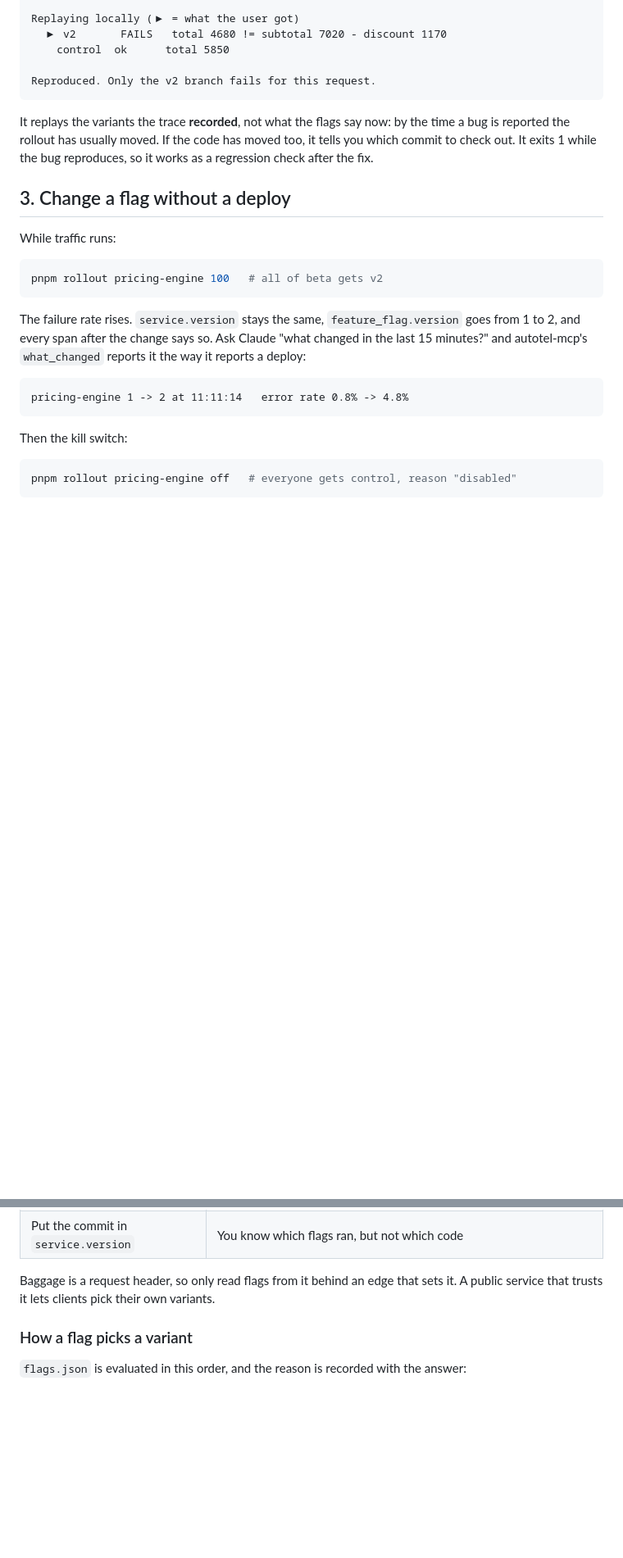
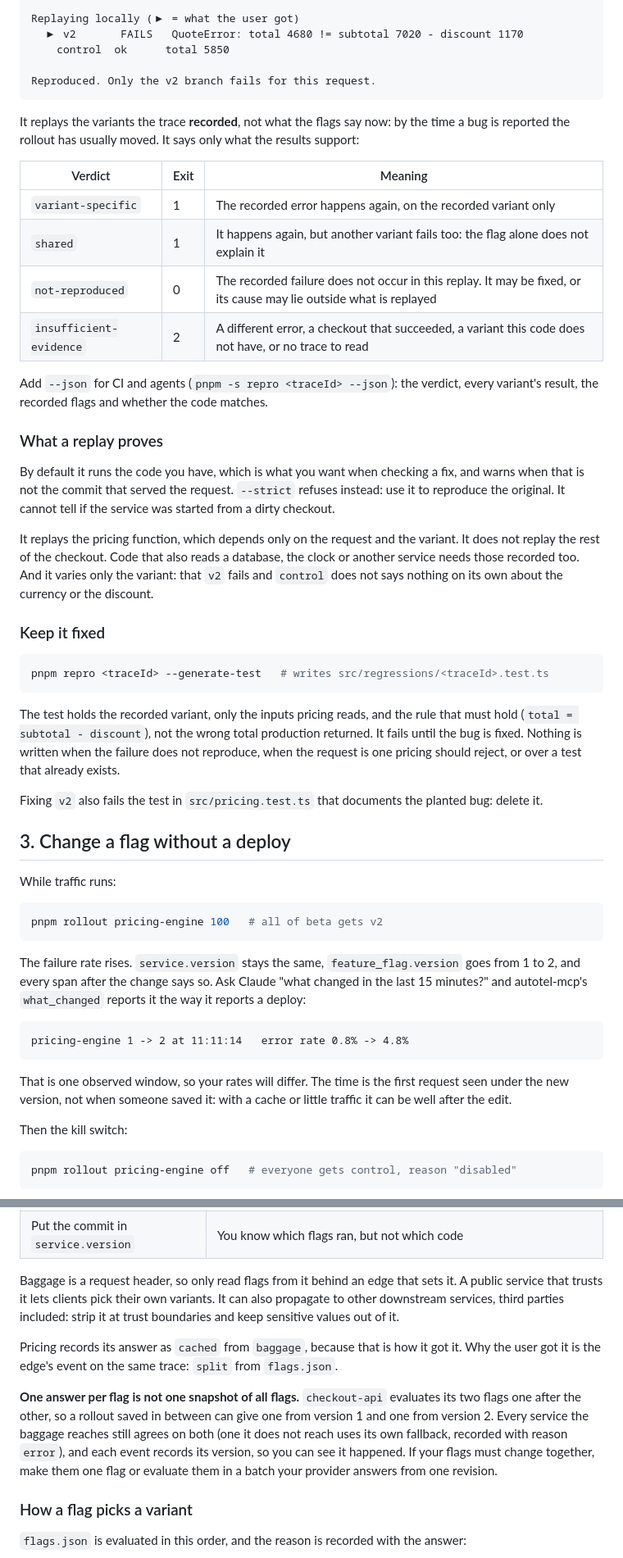
Before and after one commit to jagreehal/autotel-feature-flags-demo, a Markdown page: README.md, 2 parts joined by grey strips. Shown at 82% size. Drawn GitHub-style; blank space fills up the shorter version.

````diff
--- a/README.md
+++ b/README.md
@@ -91,16 +104,53 @@ What was running at 2026-11-21T11:01:55.395Z
   request    {"currency":"EUR","items":[...],"discountCode":"SAVE10"}
 
 Replaying locally (▶ = what the user got)
-  ▶ v2       FAILS   total 4680 != subtotal 7020 - discount 1170
+  ▶ v2       FAILS   QuoteError: total 4680 != subtotal 7020 - discount 1170
     control  ok      total 5850
 
 Reproduced. Only the v2 branch fails for this request.
 ```
 
 It replays the variants the trace **recorded**, not what the flags say now: by
-the time a bug is reported the rollout has usually moved. If the code has moved
-too, it tells you which commit to check out. It exits 1 while the bug
-reproduces, so it works as a regression check after the fix.
+the time a bug is reported the rollout has usually moved. It says only what the
+results support:
+
+| Verdict | Exit | Meaning |
+|---|---|---|
+| `variant-specific` | 1 | The recorded error happens again, on the recorded variant only |
+| `shared` | 1 | It happens again, but another variant fails too: the flag alone does not explain it |
+| `not-reproduced` | 0 | The recorded failure does not occur in this replay. It may be fixed, or its cause may lie outside what is replayed |
+| `insufficient-evidence` | 2 | A different error, a checkout that succeeded, a variant this code does not have, or no trace to read |
+
+Add `--json` for CI and agents (`pnpm -s repro <traceId> --json`): the verdict,
+every variant's result, the recorded flags and whether the code matches.
+
+### What a replay proves
+
+By default it runs the code you have, which is what you want when checking a
+fix, and warns when that is not the commit that served the request. `--strict`
+refuses instead: use it to reproduce the original. It cannot tell if the service
+was started from a dirty checkout.
+
+It replays the pricing function, which depends only on the request and the
+variant. It does not replay the rest of the checkout. Code that also reads a
+database, the clock or another service needs those recorded too. And it varies
+only the variant: that `v2` fails and `control` does not says nothing on its own
+about the currency or the discount.
+
+### Keep it fixed
+
+```sh
+pnpm repro <traceId> --generate-test   # writes src/regressions/<traceId>.test.ts
+```
+
+The test holds the recorded variant, only the inputs pricing reads, and the rule
+that must hold (`total = subtotal - discount`), not the wrong total production
+returned. It fails until the bug is fixed. Nothing is written when the failure
+does not reproduce, when the request is one pricing should reject, or over a
+test that already exists.
+
+Fixing `v2` also fails the test in `src/pricing.test.ts` that documents the planted
+bug: delete it.
 
 ## 3. Change a flag without a deploy
 
@@ -119,6 +169,10 @@ it the way it reports a deploy:
 pricing-engine 1 -> 2 at 11:11:14   error rate 0.8% -> 4.8%
 ```
 
+That is one observed window, so your rates will differ. The time is the first request
+seen under the new version, not when someone saved it: with a cache or little traffic
+it can be well after the edit.
+
 Then the kill switch:
 
 ```sh
@@ -172,7 +228,21 @@ Each choice removes a specific way of getting lost:
 | Put the commit in `service.version` | You know which flags ran, but not which code |
 
 Baggage is a request header, so only read flags from it behind an edge that sets
-it. A public service that trusts it lets clients pick their own variants.
+it. A public service that trusts it lets clients pick their own variants. It can
+also propagate to other downstream services, third parties included: strip it at trust
+boundaries and keep sensitive values out of it.
+
+Pricing records its answer as `cached` from `baggage`, because that is how it got
+it. Why the user got it is the edge's event on the same trace: `split` from
+`flags.json`.
+
+**One answer per flag is not one snapshot of all flags.** `checkout-api` evaluates
+its two flags one after the other, so a rollout saved in between can give one
+from version 1 and one from version 2. Every service the baggage reaches still agrees on both (one it does not reach uses
+its own fallback, recorded with reason `error`), and
+each event records its version, so you can see it happened. If your flags must
+change together, make them one flag or evaluate them in a batch your provider
+answers from one revision.
 
 ### How a flag picks a variant
 
````
Also changed, not shown: other parts of README.md (+47 -27 lines), docs/compare.png (added), 16 other files.
